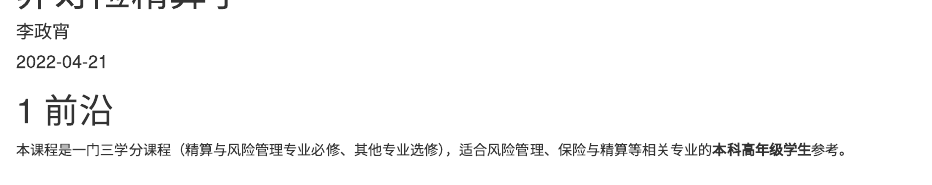
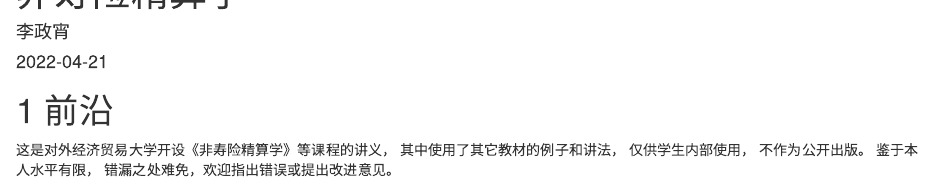
Before and after one commit to lizhengxiao/Non-life-Insurance-Actuarial-Science, an R Markdown document (index.Rmd): the page in a window 1100 px wide, from its top. Rendered offline with R 4.5, knitr and Pandoc, with nearby package versions; drawn as R Markdown's standard HTML page in place of the format the file asks for.

Commit message:
修改前言
修改了前言和说明文档

```diff
--- a/index.Rmd
+++ b/index.Rmd
@@ -13,7 +13,7 @@ description: "This is a minimal example of using the bookdown package to write a
 ---
 
 
-# 前沿
+# 前沿 {#prep}
 
 
-本课程是一门三学分课程（精算与风险管理专业必修、其他专业选修），适合风险管理、保险与精算等相关专业的**本科高年级学生**参考。
+这是对外经济贸易大学开设《非寿险精算学》等课程的讲义， 其中使用了其它教材的例子和讲法， 仅供学生内部使用， 不作为公开出版。 鉴于本人水平有限， 错漏之处难免，欢迎指出错误或提出改进意见。
```
Also changed, not shown: 01-intro.Rmd (+1 -1 lines), docs/reference-keys.txt, docs/search_index.json, 2 other files.
